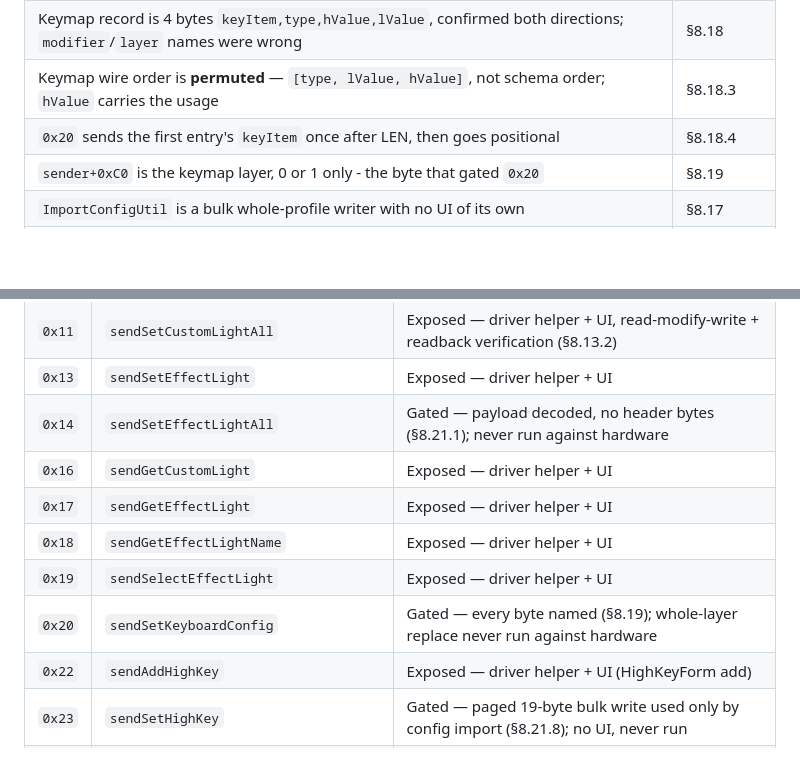
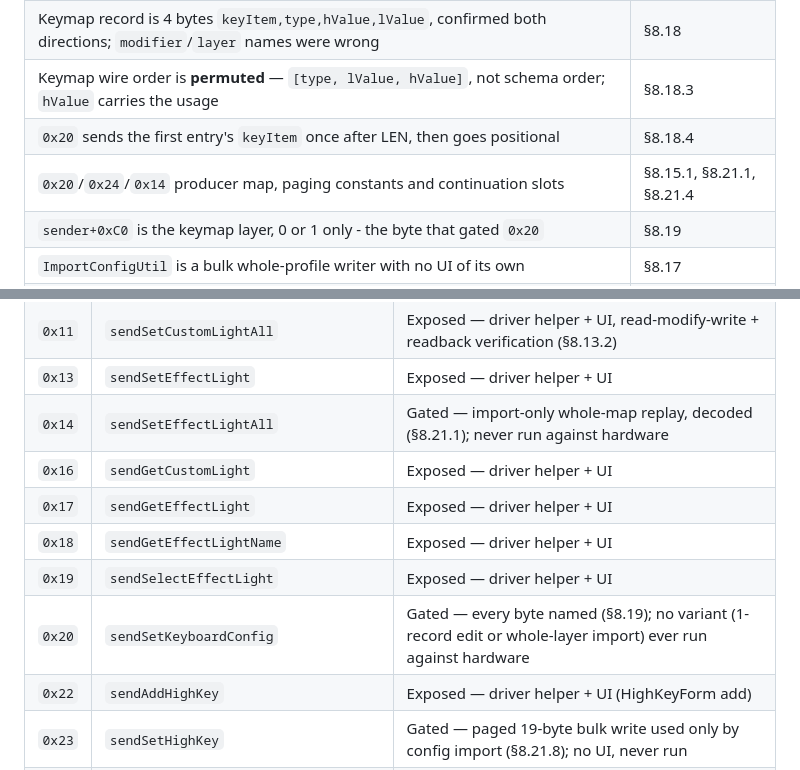
Before and after one commit to Geckbags/apex-webhid, a Markdown page: PROTOCOL.md, 2 parts joined by grey strips. Drawn GitHub-style; blank space fills up the shorter version.

```diff
--- a/PROTOCOL.md
+++ b/PROTOCOL.md
@@ -1196,6 +1201,7 @@ For contrast, these were open earlier in this work and are now closed:
 | Keymap record is 4 bytes `keyItem,type,hValue,lValue`, confirmed both directions; `modifier`/`layer` names were wrong | §8.18 |
 | Keymap wire order is **permuted** — `[type, lValue, hValue]`, not schema order; `hValue` carries the usage | §8.18.3 |
 | `0x20` sends the first entry's `keyItem` once after LEN, then goes positional | §8.18.4 |
+| `0x20`/`0x24`/`0x14` producer map, paging constants and continuation slots | §8.15.1, §8.21.1, §8.21.4 |
 | `sender+0xC0` is the keymap layer, 0 or 1 only - the byte that gated `0x20` | §8.19 |
 | `ImportConfigUtil` is a bulk whole-profile writer with no UI of its own | §8.17 |
 | Feature-parity audit: 39 app functions, 24/11/4 | §12 |
@@ -3151,12 +3239,12 @@ remembered.
 | `0x10` | `sendSetCustomLight` | Gated — group-granular by construction (§8.11.2) |
 | `0x11` | `sendSetCustomLightAll` | Exposed — driver helper + UI, read-modify-write + readback verification (§8.13.2) |
 | `0x13` | `sendSetEffectLight` | Exposed — driver helper + UI |
-| `0x14` | `sendSetEffectLightAll` | Gated — payload decoded, no header bytes (§8.21.1); never run against hardware |
+| `0x14` | `sendSetEffectLightAll` | Gated — import-only whole-map replay, decoded (§8.21.1); never run against hardware |
 | `0x16` | `sendGetCustomLight` | Exposed — driver helper + UI |
 | `0x17` | `sendGetEffectLight` | Exposed — driver helper + UI |
 | `0x18` | `sendGetEffectLightName` | Exposed — driver helper + UI |
 | `0x19` | `sendSelectEffectLight` | Exposed — driver helper + UI |
-| `0x20` | `sendSetKeyboardConfig` | Gated — every byte named (§8.19); whole-layer replace never run against hardware |
+| `0x20` | `sendSetKeyboardConfig` | Gated — every byte named (§8.19); no variant (1-record edit or whole-layer import) ever run against hardware |
 | `0x22` | `sendAddHighKey` | Exposed — driver helper + UI (HighKeyForm add) |
 | `0x23` | `sendSetHighKey` | Gated — paged 19-byte bulk write used only by config import (§8.21.8); no UI, never run |
 | `0x24` | `sendSetKeyboardConfig` | Gated — a different command from `0x20` (§8.15), every byte named (§8.21.4); never run |
```
Also changed, not shown: other parts of PROTOCOL.md (+100 -13 lines).
